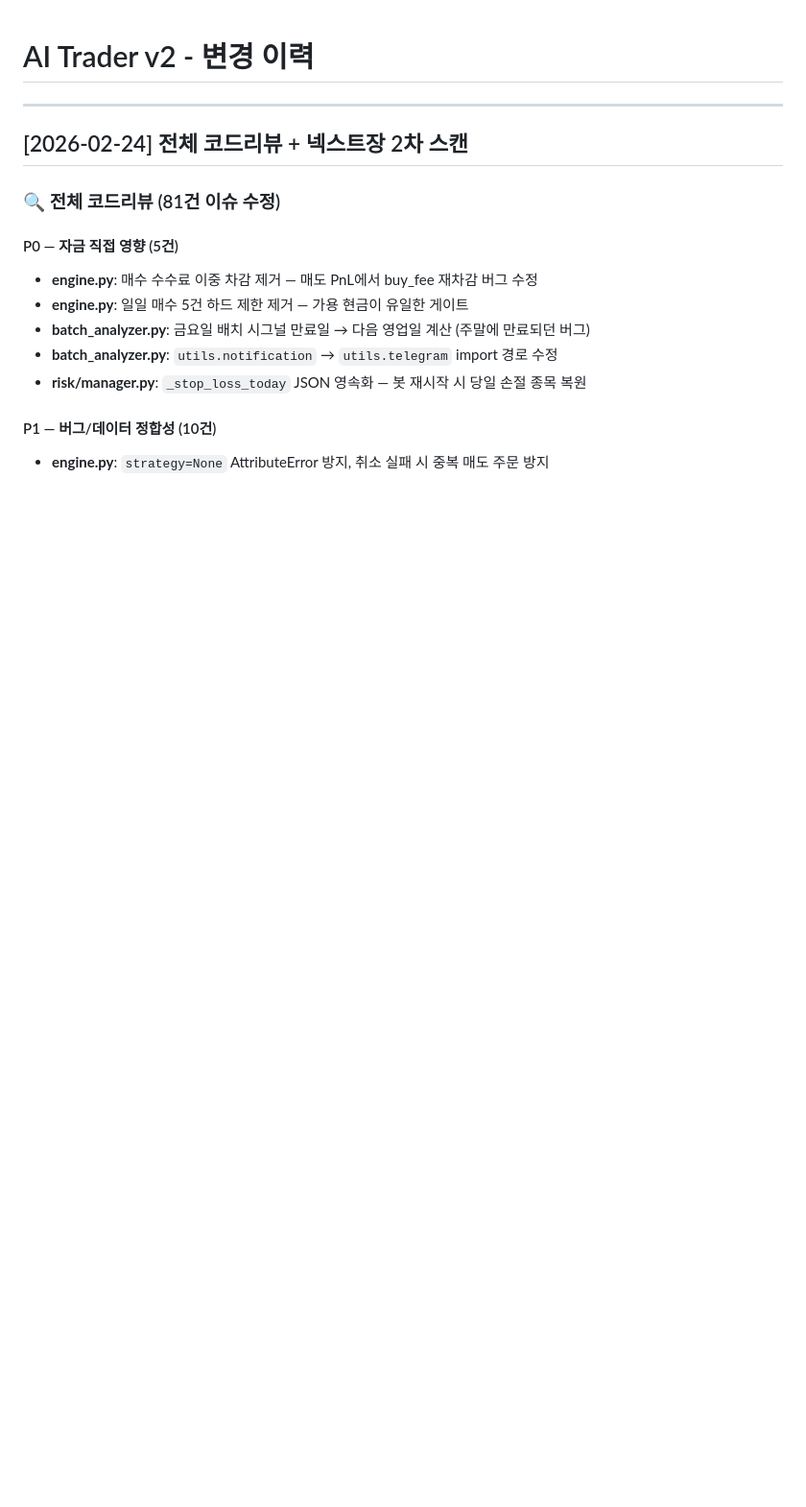
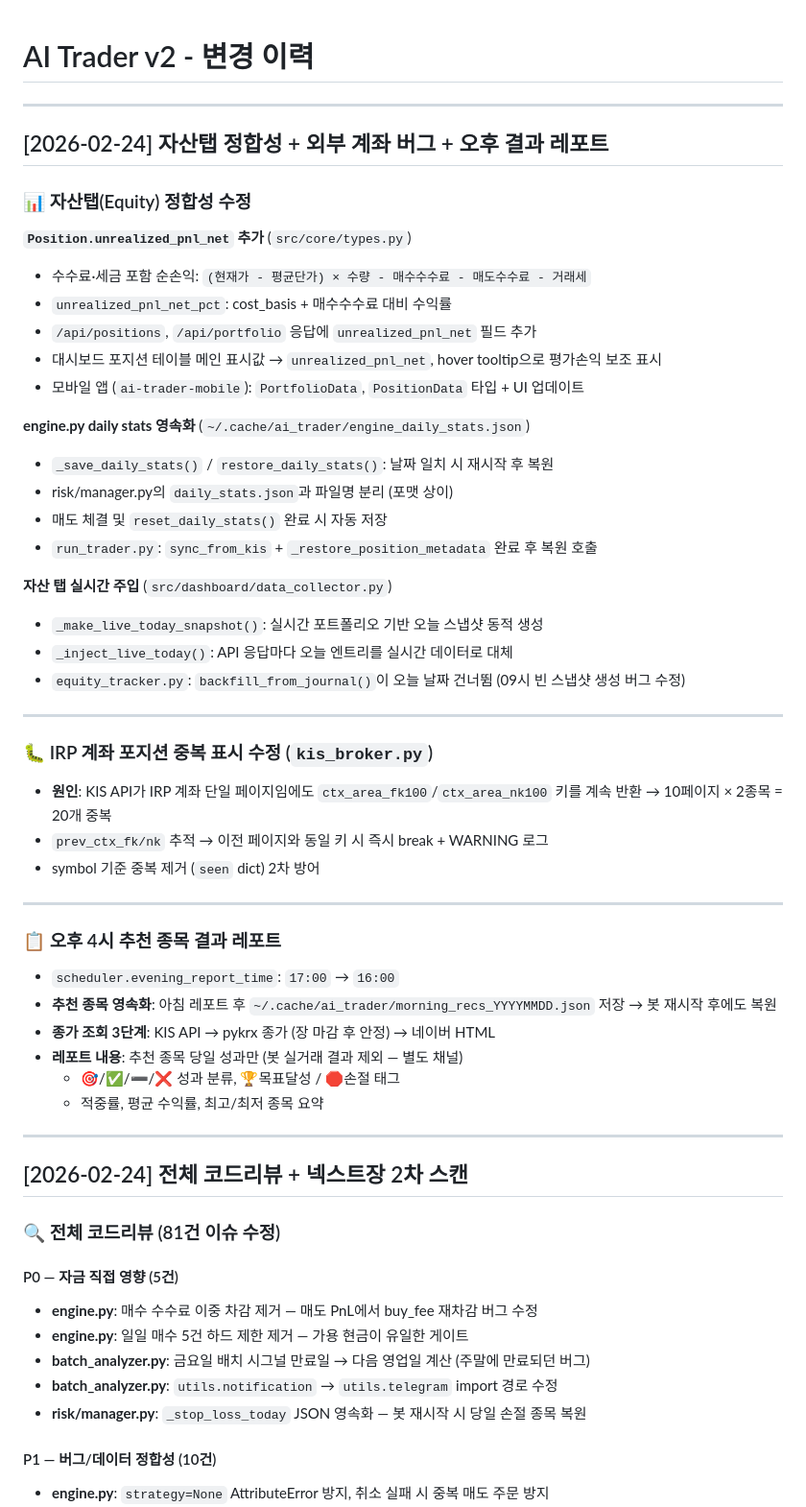
Before and after one commit to qwq-partners/ai-trader-v2, a Markdown page: CHANGELOG.md, the part around the change. Shown at 96% size. GitHub-like rendering; blank space fills up the shorter version.

Commit message:
docs: CHANGELOG 오늘 후반 작업 4건 추가
- 자산탭 정합성 (unrealized_pnl_net + daily_stats 영속화 + 실시간 주입)
- IRP 페이지네이션 무한루프 수정
- 오후 4시 결과 레포트 (추천 종목 전용)

```diff
--- a/CHANGELOG.md
+++ b/CHANGELOG.md
@@ -1,4 +1,47 @@
 # AI Trader v2 - 변경 이력
+
+---
+
+## [2026-02-24] 자산탭 정합성 + 외부 계좌 버그 + 오후 결과 레포트
+
+### 📊 자산탭(Equity) 정합성 수정
+
+**`Position.unrealized_pnl_net` 추가** (`src/core/types.py`)
+- 수수료·세금 포함 순손익: `(현재가 - 평균단가) × 수량 - 매수수수료 - 매도수수료 - 거래세`
+- `unrealized_pnl_net_pct`: cost_basis + 매수수수료 대비 수익률
+- `/api/positions`, `/api/portfolio` 응답에 `unrealized_pnl_net` 필드 추가
+- 대시보드 포지션 테이블 메인 표시값 → `unrealized_pnl_net`, hover tooltip으로 평가손익 보조 표시
+- 모바일 앱 (`ai-trader-mobile`): `PortfolioData`, `PositionData` 타입 + UI 업데이트
+
+**engine.py daily stats 영속화** (`~/.cache/ai_trader/engine_daily_stats.json`)
+- `_save_daily_stats()` / `restore_daily_stats()`: 날짜 일치 시 재시작 후 복원
+- risk/manager.py의 `daily_stats.json`과 파일명 분리 (포맷 상이)
+- 매도 체결 및 `reset_daily_stats()` 완료 시 자동 저장
+- `run_trader.py`: `sync_from_kis` + `_restore_position_metadata` 완료 후 복원 호출
+
+**자산 탭 실시간 주입** (`src/dashboard/data_collector.py`)
+- `_make_live_today_snapshot()`: 실시간 포트폴리오 기반 오늘 스냅샷 동적 생성
+- `_inject_live_today()`: API 응답마다 오늘 엔트리를 실시간 데이터로 대체
+- `equity_tracker.py`: `backfill_from_journal()`이 오늘 날짜 건너뜀 (09시 빈 스냅샷 생성 버그 수정)
+
+---
+
+### 🐛 IRP 계좌 포지션 중복 표시 수정 (`kis_broker.py`)
+
+- **원인**: KIS API가 IRP 계좌 단일 페이지임에도 `ctx_area_fk100`/`ctx_area_nk100` 키를 계속 반환 → 10페이지 × 2종목 = 20개 중복
+- `prev_ctx_fk/nk` 추적 → 이전 페이지와 동일 키 시 즉시 break + WARNING 로그
+- symbol 기준 중복 제거 (`seen` dict) 2차 방어
+
+---
+
+### 📋 오후 4시 추천 종목 결과 레포트
+
+- `scheduler.evening_report_time`: `17:00` → `16:00`
+- **추천 종목 영속화**: 아침 레포트 후 `~/.cache/ai_trader/morning_recs_YYYYMMDD.json` 저장 → 봇 재시작 후에도 복원
+- **종가 조회 3단계**: KIS API → pykrx 종가 (장 마감 후 안정) → 네이버 HTML
+- **레포트 내용**: 추천 종목 당일 성과만 (봇 실거래 결과 제외 — 별도 채널)
+  - 🎯/✅/➖/❌ 성과 분류, 🏆목표달성 / 🛑손절 태그
+  - 적중률, 평균 수익률, 최고/최저 종목 요약
 
 ---
 
```
